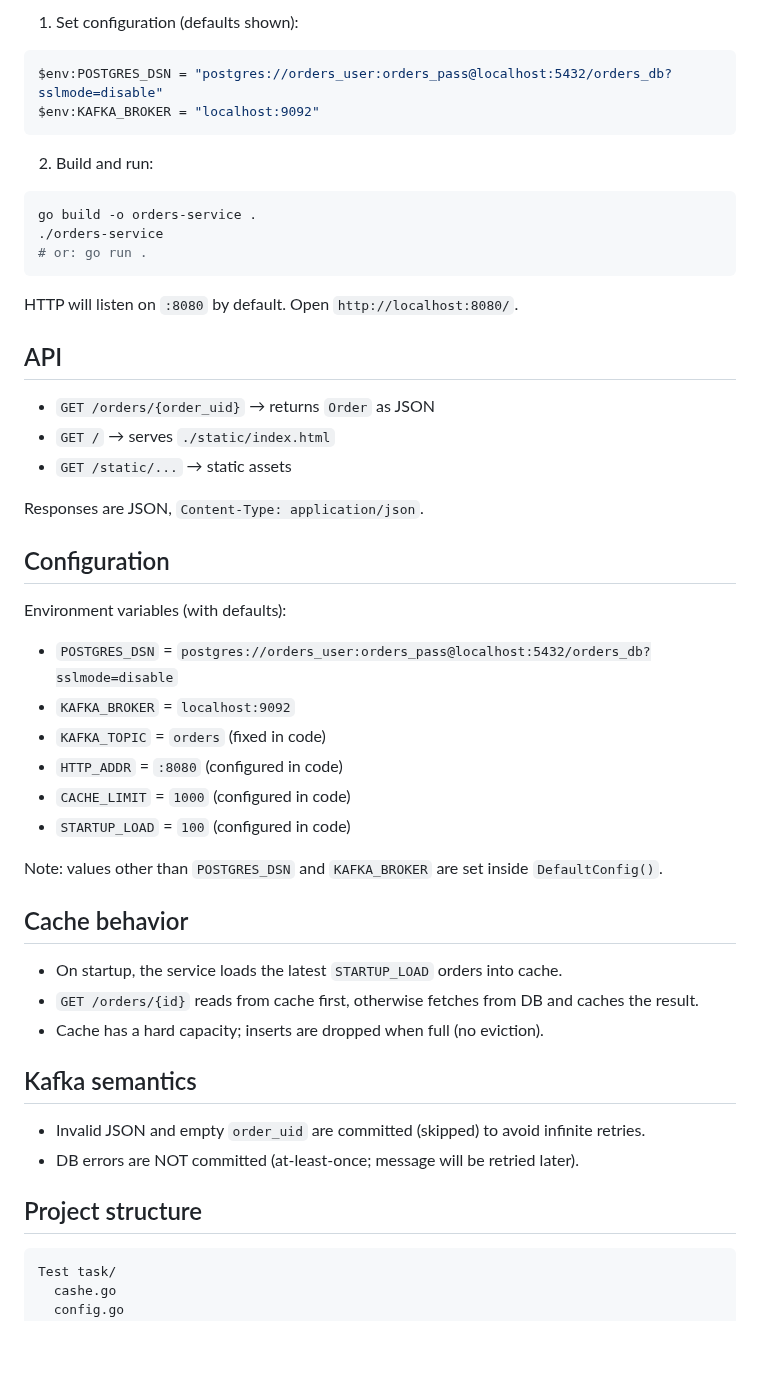
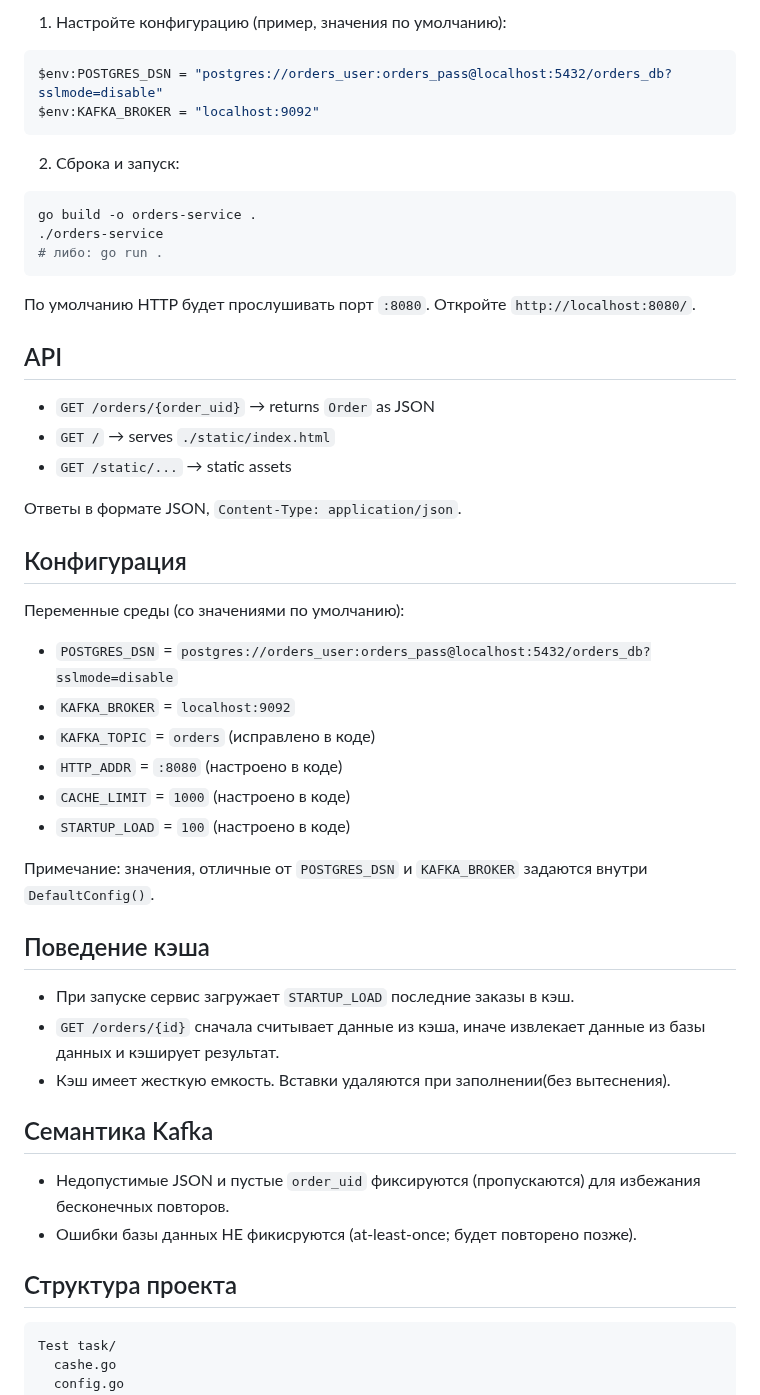
Before and after one commit to Shmulii/Test_task_demonstrative_servise, a Markdown page: README.md, the part around one of its changes. GitHub-like rendering; blank space fills up the shorter version.

````diff
--- a/README.md
+++ b/README.md
@@ -71,47 +69,47 @@ You need Postgres and Kafka running locally, and the schema applied.
 
-1) Set configuration (defaults shown):
+1) Настройте конфигурацию (пример, значения по умолчанию):
 ```powershell
 $env:POSTGRES_DSN = "postgres://orders_user:orders_pass@localhost:5432/orders_db?sslmode=disable"
 $env:KAFKA_BROKER = "localhost:9092"
 ```
 
-2) Build and run:
+2) Сброка и запуск:
 ```powershell
 go build -o orders-service .
 ./orders-service
-# or: go run .
+# либо: go run .
 ```
 
-HTTP will listen on `:8080` by default. Open `http://localhost:8080/`.
+По умолчанию HTTP будет прослушивать порт `:8080`. Откройте `http://localhost:8080/`.
 
 ## API
 - `GET /orders/{order_uid}` → returns `Order` as JSON
 - `GET /` → serves `./static/index.html`
 - `GET /static/...` → static assets
 
-Responses are JSON, `Content-Type: application/json`.
+Ответы в формате JSON, `Content-Type: application/json`.
 
-## Configuration
-Environment variables (with defaults):
+## Конфигурация
+Переменные среды (со значениями по умолчанию):
 - `POSTGRES_DSN` = `postgres://orders_user:orders_pass@localhost:5432/orders_db?sslmode=disable`
 - `KAFKA_BROKER` = `localhost:9092`
-- `KAFKA_TOPIC` = `orders` (fixed in code)
-- `HTTP_ADDR` = `:8080` (configured in code)
-- `CACHE_LIMIT` = `1000` (configured in code)
-- `STARTUP_LOAD` = `100` (configured in code)
+- `KAFKA_TOPIC` = `orders` (исправлено в коде)
+- `HTTP_ADDR` = `:8080` (настроено в коде)
+- `CACHE_LIMIT` = `1000` (настроено в коде)
+- `STARTUP_LOAD` = `100` (настроено в коде)
 
-Note: values other than `POSTGRES_DSN` and `KAFKA_BROKER` are set inside `DefaultConfig()`.
+Примечание: значения, отличные от `POSTGRES_DSN` и `KAFKA_BROKER` задаются внутри `DefaultConfig()`.
 
-## Cache behavior
-- On startup, the service loads the latest `STARTUP_LOAD` orders into cache.
-- `GET /orders/{id}` reads from cache first, otherwise fetches from DB and caches the result.
-- Cache has a hard capacity; inserts are dropped when full (no eviction).
+## Поведение кэша
+- При запуске сервис загружает `STARTUP_LOAD` последние заказы в кэш.
+- `GET /orders/{id}` сначала считывает данные из кэша, иначе извлекает данные из базы данных и кэширует результат.
+- Кэш имеет жесткую емкость. Вставки удаляются при заполнении(без вытеснения).
 
-## Kafka semantics
-- Invalid JSON and empty `order_uid` are committed (skipped) to avoid infinite retries.
-- DB errors are NOT committed (at-least-once; message will be retried later).
+## Семантика Kafka
+- Недопустимые JSON и пустые `order_uid` фиксируются (пропускаются) для избежания бесконечных повторов.
+- Ошибки базы данных НЕ фикисруются (at-least-once; будет повторено позже).
 
-## Project structure
+## Структура проекта
 ```
 Test task/
   cashe.go
````
Also changed, not shown: other parts of README.md (+37 -49 lines).
